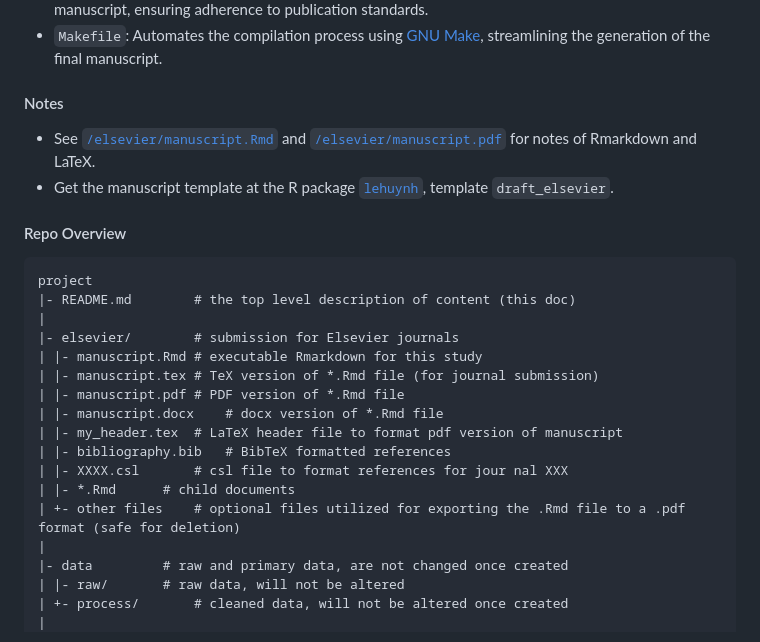
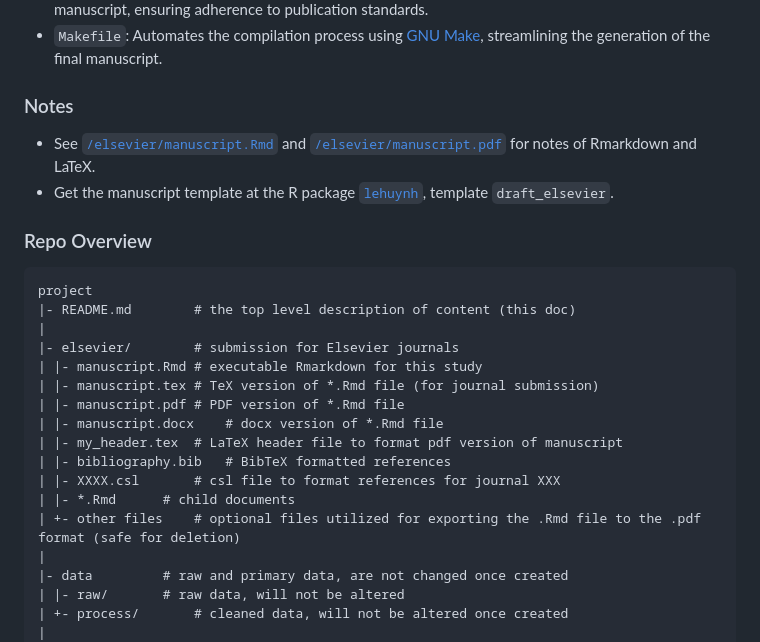
Before and after one commit to le-huynh/writing_journal_article_in_rmarkdown, a Markdown page: README.md, the part around one of its changes. Rendered like a GitHub page.

```diff
--- a/README.md
+++ b/README.md
@@ -10,11 +10,11 @@ This repository is a comprehensive yet simple example of a fully-fledged scienti
 - `Submission/`: Contains a template manuscript encompassing thorough guidelines for creating the final manuscript, ensuring adherence to publication standards.
 - `Makefile`: Automates the compilation process using [GNU Make](https://www.gnu.org/software/make/), streamlining the generation of the final manuscript.
 
-#### Notes
+### Notes
 - See [`/elsevier/manuscript.Rmd`](https://github.com/le-huynh/writing_journal_article_in_rmarkdown/blob/master/elsevier/manuscript.Rmd) and [`/elsevier/manuscript.pdf`](https://github.com/le-huynh/writing_journal_article_in_rmarkdown/blob/master/elsevier/manuscript.pdf) for notes of Rmarkdown and LaTeX.
 - Get the manuscript template at the R package [`lehuynh`](https://github.com/le-huynh/lehuynh), template `draft_elsevier`.
 
-#### Repo Overview
+### Repo Overview
 
 	project
 	|- README.md		# the top level description of content (this doc)
@@ -26,9 +26,9 @@ This repository is a comprehensive yet simple example of a fully-fledged scienti
 	| |- manuscript.docx	# docx version of *.Rmd file
 	| |- my_header.tex	# LaTeX header file to format pdf version of manuscript
 	| |- bibliography.bib	# BibTeX formatted references
-	| |- XXXX.csl		# csl file to format references for jour nal XXX
+	| |- XXXX.csl		# csl file to format references for journal XXX
 	| |- *.Rmd		# child documents
-	| +- other files	# optional files utilized for exporting the .Rmd file to a .pdf format (safe for deletion)
+	| +- other files	# optional files utilized for exporting the .Rmd file to the .pdf format (safe for deletion)
 	|
 	|- data			# raw and primary data, are not changed once created
 	| |- raw/		# raw data, will not be altered
```
Also changed, not shown: other parts of README.md (+3 -3 lines).
